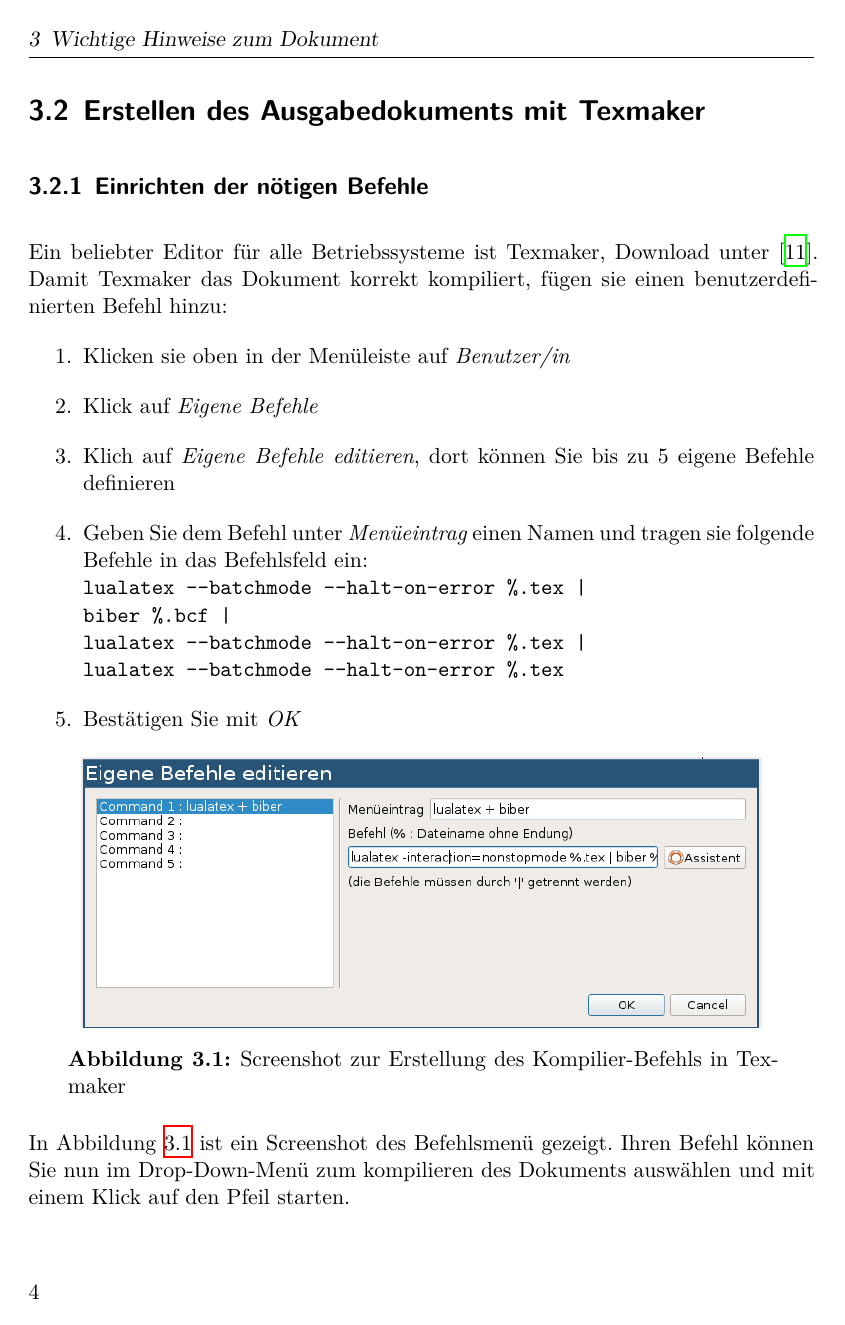
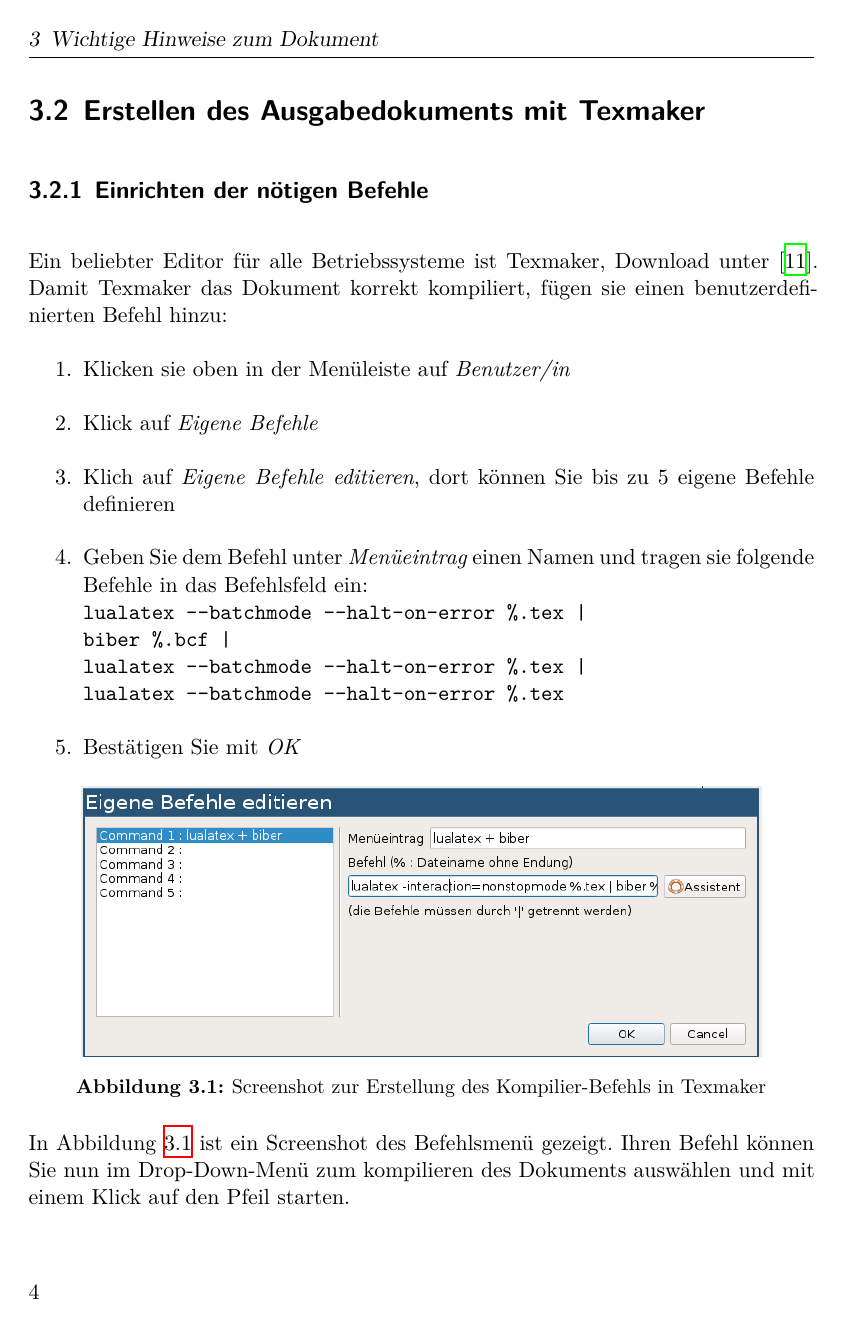
Before and after one commit to maxnoe/tudothesis, a LaTeX thesis (BachelorArbeit.tex, which reads header.tex): page 8 of 17. Compiled offline with XeLaTeX.

Commit message:
set math font, remove redundant options

```diff
--- a/header.tex
+++ b/header.tex
@@ -15,10 +15,8 @@
         numbers=noenddot,       % Keine Punkte nach Abbildungsnummern
         captions=tableheading,  % Spacing für Captions über Tabellen an
         titlepage=firstiscover, % Titelseite ist Deckblatt, symmetrische Ränder
-        numbers=noenddot,       % keine Punkte nach Abilldungs/Kapitel/Tabellen Nummerierung
-        headings=normal         % kleinere Überschriften
-    ]
-    {scrbook}
+        headings=normal,         % kleinere Überschriften
+    ]{scrbook}
 
 
 % Patch für LaTeX laden:
@@ -66,6 +64,7 @@
   nabla=upright,
   partial=upright,
 ]{unicode-math}
+\setmathfont{Latin Modern Math}
 
 % schöne Brüche im Text mit \sfrac{}{}
 \usepackage{xfrac}
@@ -108,9 +107,10 @@
 
 \usepackage{caption}
 \captionsetup{%
-            labelfont=bf,     % Label fett
+            labelfont=bf,               % Label fett
             format=plain,               % Caption-Text steht auch unter "Tabelle x"
-            width=0.9\textwidth         % Bereich für Caption schmaler als für Text
+            width=0.9\textwidth,        % Bereich für Caption schmaler als für Text
+            font=small,
            }
 
 \usepackage{subcaption}   % for subfigures
```
